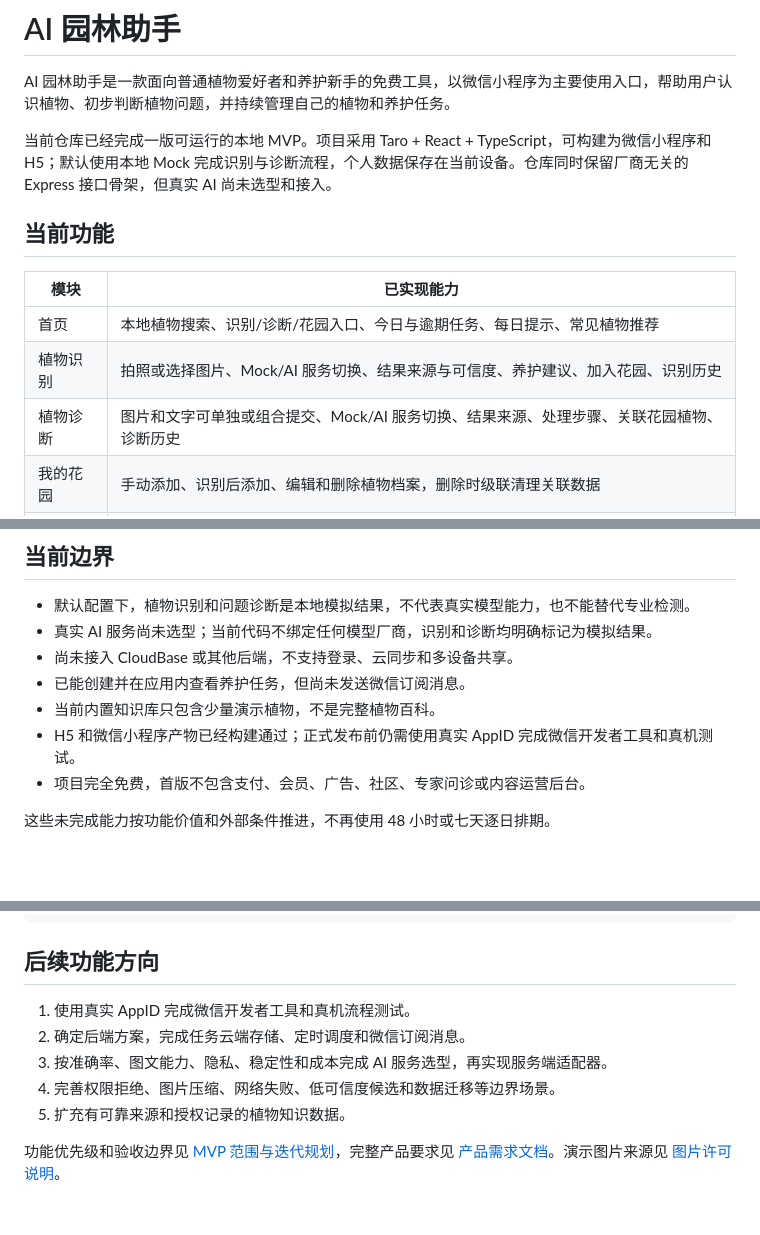
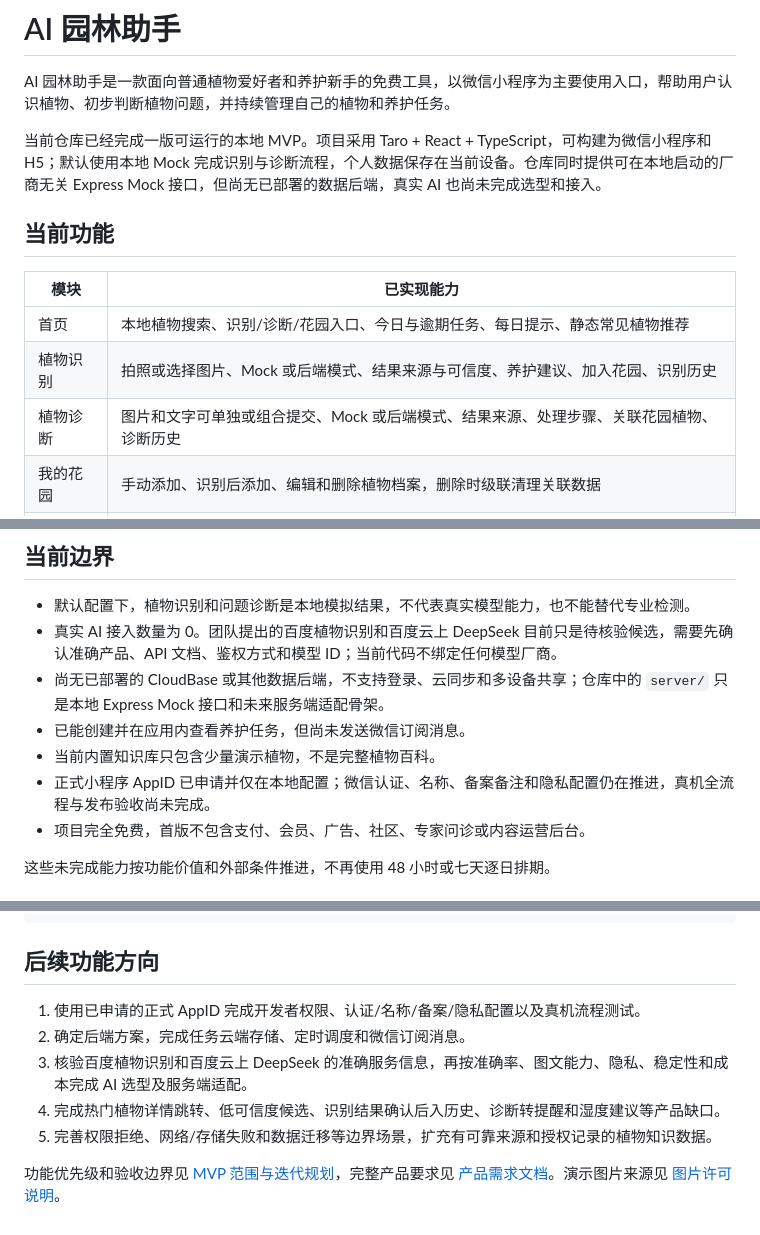
Before and after one commit to Forevil1010/AI_plant_asistant, a Markdown page: README.md, 3 parts joined by grey strips. GitHub-like rendering; blank space fills up the shorter version.

```diff
--- a/README.md
+++ b/README.md
@@ -2,15 +2,15 @@
 
 AI 园林助手是一款面向普通植物爱好者和养护新手的免费工具，以微信小程序为主要使用入口，帮助用户认识植物、初步判断植物问题，并持续管理自己的植物和养护任务。
 
-当前仓库已经完成一版可运行的本地 MVP。项目采用 Taro + React + TypeScript，可构建为微信小程序和 H5；默认使用本地 Mock 完成识别与诊断流程，个人数据保存在当前设备。仓库同时保留厂商无关的 Express 接口骨架，但真实 AI 尚未选型和接入。
+当前仓库已经完成一版可运行的本地 MVP。项目采用 Taro + React + TypeScript，可构建为微信小程序和 H5；默认使用本地 Mock 完成识别与诊断流程，个人数据保存在当前设备。仓库同时提供可在本地启动的厂商无关 Express Mock 接口，但尚无已部署的数据后端，真实 AI 也尚未完成选型和接入。
 
 ## 当前功能
 
 | 模块 | 已实现能力 |
 | --- | --- |
-| 首页 | 本地植物搜索、识别/诊断/花园入口、今日与逾期任务、每日提示、常见植物推荐 |
-| 植物识别 | 拍照或选择图片、Mock/AI 服务切换、结果来源与可信度、养护建议、加入花园、识别历史 |
-| 植物诊断 | 图片和文字可单独或组合提交、Mock/AI 服务切换、结果来源、处理步骤、关联花园植物、诊断历史 |
+| 首页 | 本地植物搜索、识别/诊断/花园入口、今日与逾期任务、每日提示、静态常见植物推荐 |
+| 植物识别 | 拍照或选择图片、Mock 或后端模式、结果来源与可信度、养护建议、加入花园、识别历史 |
+| 植物诊断 | 图片和文字可单独或组合提交、Mock 或后端模式、结果来源、处理步骤、关联花园植物、诊断历史 |
 | 我的花园 | 手动添加、识别后添加、编辑和删除植物档案，删除时级联清理关联数据 |
 | 养护记录 | 快捷记录浇水、施肥、修剪、换盆、用药和观察，查看与删除时间线记录 |
 | 养护任务 | 创建一次性或日/周/月重复任务，查看待办和逾期状态，完成、跳过、延后或删除任务 |
@@ -20,11 +20,11 @@ AI 园林助手是一款面向普通植物爱好者和养护新手的免费工
 ## 当前边界
 
 - 默认配置下，植物识别和问题诊断是本地模拟结果，不代表真实模型能力，也不能替代专业检测。
-- 真实 AI 服务尚未选型；当前代码不绑定任何模型厂商，识别和诊断均明确标记为模拟结果。
-- 尚未接入 CloudBase 或其他后端，不支持登录、云同步和多设备共享。
+- 真实 AI 接入数量为 0。团队提出的百度植物识别和百度云上 DeepSeek 目前只是待核验候选，需要先确认准确产品、API 文档、鉴权方式和模型 ID；当前代码不绑定任何模型厂商。
+- 尚无已部署的 CloudBase 或其他数据后端，不支持登录、云同步和多设备共享；仓库中的 `server/` 只是本地 Express Mock 接口和未来服务端适配骨架。
 - 已能创建并在应用内查看养护任务，但尚未发送微信订阅消息。
 - 当前内置知识库只包含少量演示植物，不是完整植物百科。
-- H5 和微信小程序产物已经构建通过；正式发布前仍需使用真实 AppID 完成微信开发者工具和真机测试。
+- 正式小程序 AppID 已申请并仅在本地配置；微信认证、名称、备案备注和隐私配置仍在推进，真机全流程与发布验收尚未完成。
 - 项目完全免费，首版不包含支付、会员、广告、社区、专家问诊或内容运营后台。
 
 这些未完成能力按功能价值和外部条件推进，不再使用 48 小时或七天逐日排期。
@@ -144,10 +144,10 @@ tests/                  单元测试
 
 ## 后续功能方向
 
-1. 使用真实 AppID 完成微信开发者工具和真机流程测试。
+1. 使用已申请的正式 AppID 完成开发者权限、认证/名称/备案/隐私配置以及真机流程测试。
 2. 确定后端方案，完成任务云端存储、定时调度和微信订阅消息。
-3. 按准确率、图文能力、隐私、稳定性和成本完成 AI 服务选型，再实现服务端适配器。
-4. 完善权限拒绝、图片压缩、网络失败、低可信度候选和数据迁移等边界场景。
-5. 扩充有可靠来源和授权记录的植物知识数据。
+3. 核验百度植物识别和百度云上 DeepSeek 的准确服务信息，再按准确率、图文能力、隐私、稳定性和成本完成 AI 选型及服务端适配。
+4. 完成热门植物详情跳转、低可信度候选、识别结果确认后入历史、诊断转提醒和湿度建议等产品缺口。
+5. 完善权限拒绝、网络/存储失败和数据迁移等边界场景，扩充有可靠来源和授权记录的植物知识数据。
 
 功能优先级和验收边界见 [MVP 范围与迭代规划](docs/MVP_SCOPE.md)，完整产品要求见 [产品需求文档](docs/PRD.md)。演示图片来源见 [图片许可说明](src/assets/ATTRIBUTION.md)。
```
Also changed, not shown: other parts of README.md (+3 -3 lines), docs/MVP_SCOPE.md (+18 -15 lines), docs/PRD.md (+44 -18 lines).
